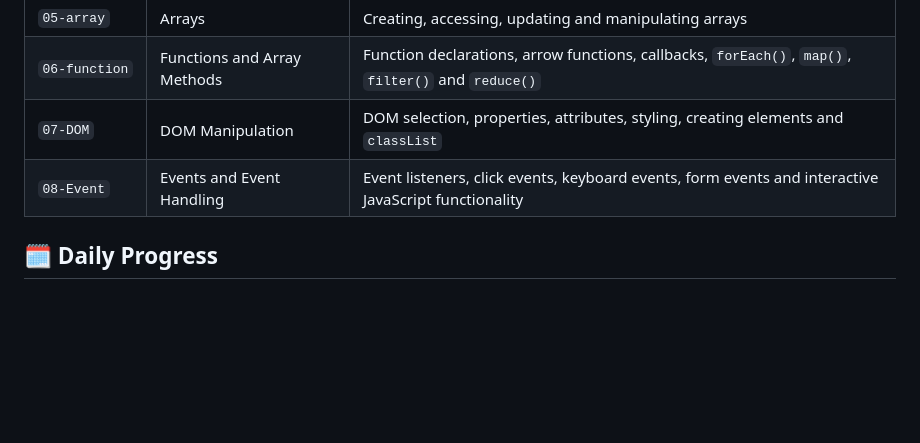
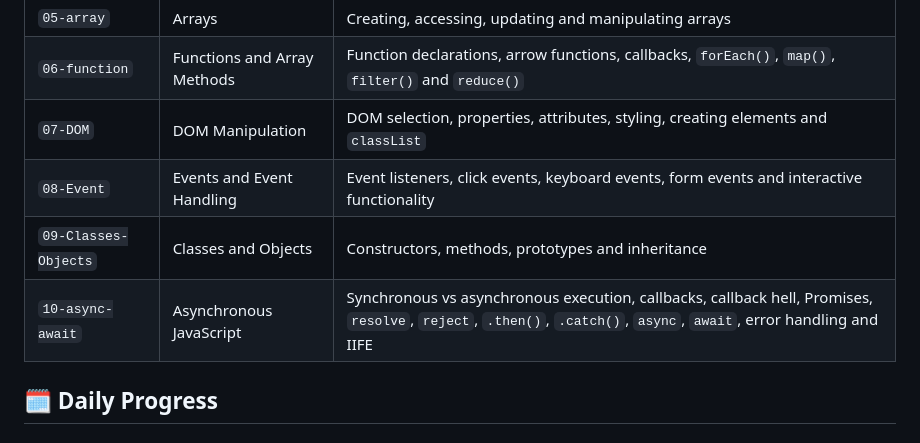
Before and after one commit to karandange-code/javascriptlearning, a Markdown page: README.md, the part around one of its changes. Drawn GitHub-style; blank space fills up the shorter version.

```diff
--- a/README.md
+++ b/README.md
@@ -16,7 +15,9 @@ This repository documents my daily JavaScript learning journey. I'm learning ste
 | `05-array` | Arrays | Creating, accessing, updating and manipulating arrays |
 | `06-function` | Functions and Array Methods | Function declarations, arrow functions, callbacks, `forEach()`, `map()`, `filter()` and `reduce()` |
 | `07-DOM` | DOM Manipulation | DOM selection, properties, attributes, styling, creating elements and `classList` |
-| `08-Event` | Events and Event Handling | Event listeners, click events, keyboard events, form events and interactive JavaScript functionality |
+| `08-Event` | Events and Event Handling | Event listeners, click events, keyboard events, form events and interactive functionality |
+| `09-Classes-Objects` | Classes and Objects | Constructors, methods, prototypes and inheritance |
+| `10-async-await` | Asynchronous JavaScript | Synchronous vs asynchronous execution, callbacks, callback hell, Promises, `resolve`, `reject`, `.then()`, `.catch()`, `async`, `await`, error handling and IIFE |
 
 ## 🗓️ Daily Progress
 
```
Also changed, not shown: other parts of README.md (+43 -21 lines).
